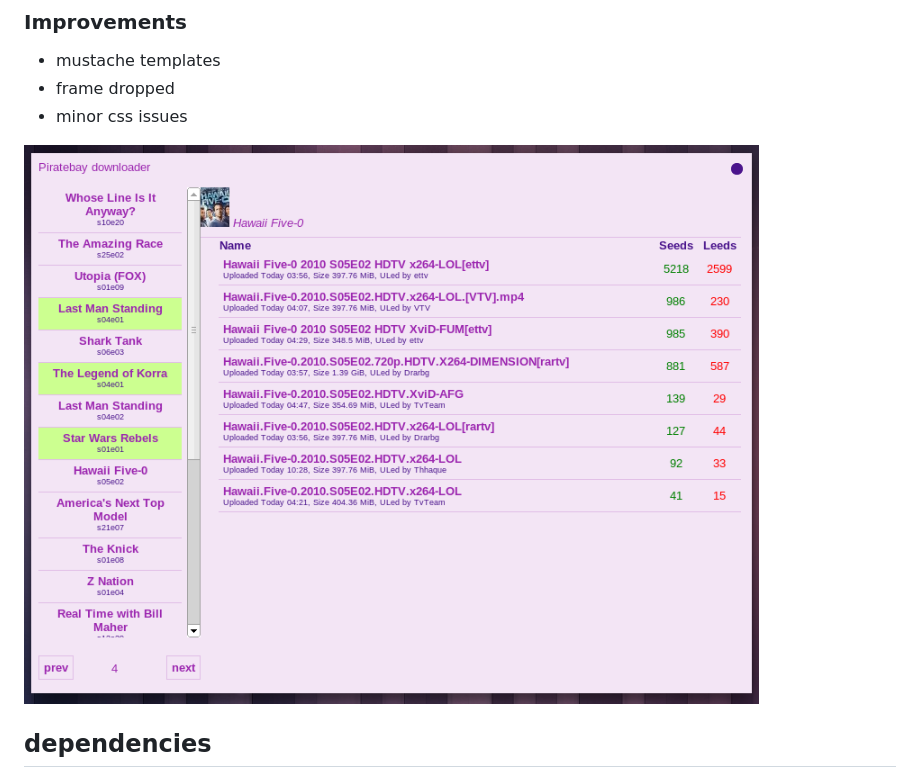
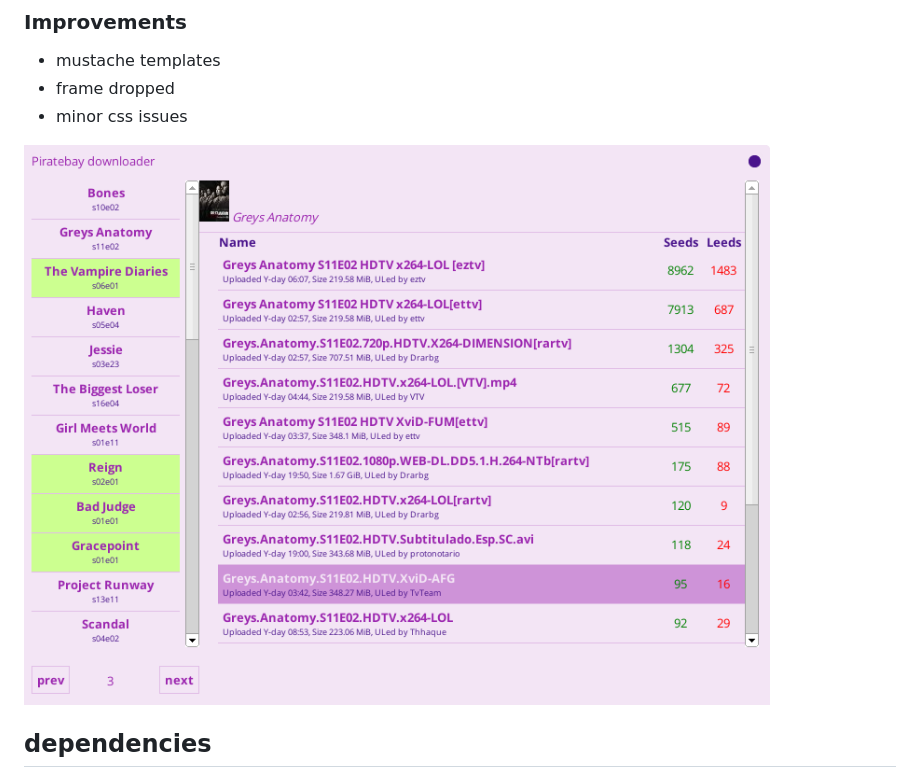
Before and after one commit to angel-git/pirate-desktop, a Markdown page: readme.md, the part around the change. Drawn GitHub-style; pictures changed too: image3.png (added).

```diff
--- a/readme.md
+++ b/readme.md
@@ -14,7 +14,7 @@ Copy from [piratebay-downloader](https://github.com/angel-git/piratebay-download
 - frame dropped
 - minor css issues
 
-![Image](image2.png?raw=true)
+![Image](image3.png?raw=true)
 
 
 ## dependencies
```
Also changed, not shown: 1 other file.
